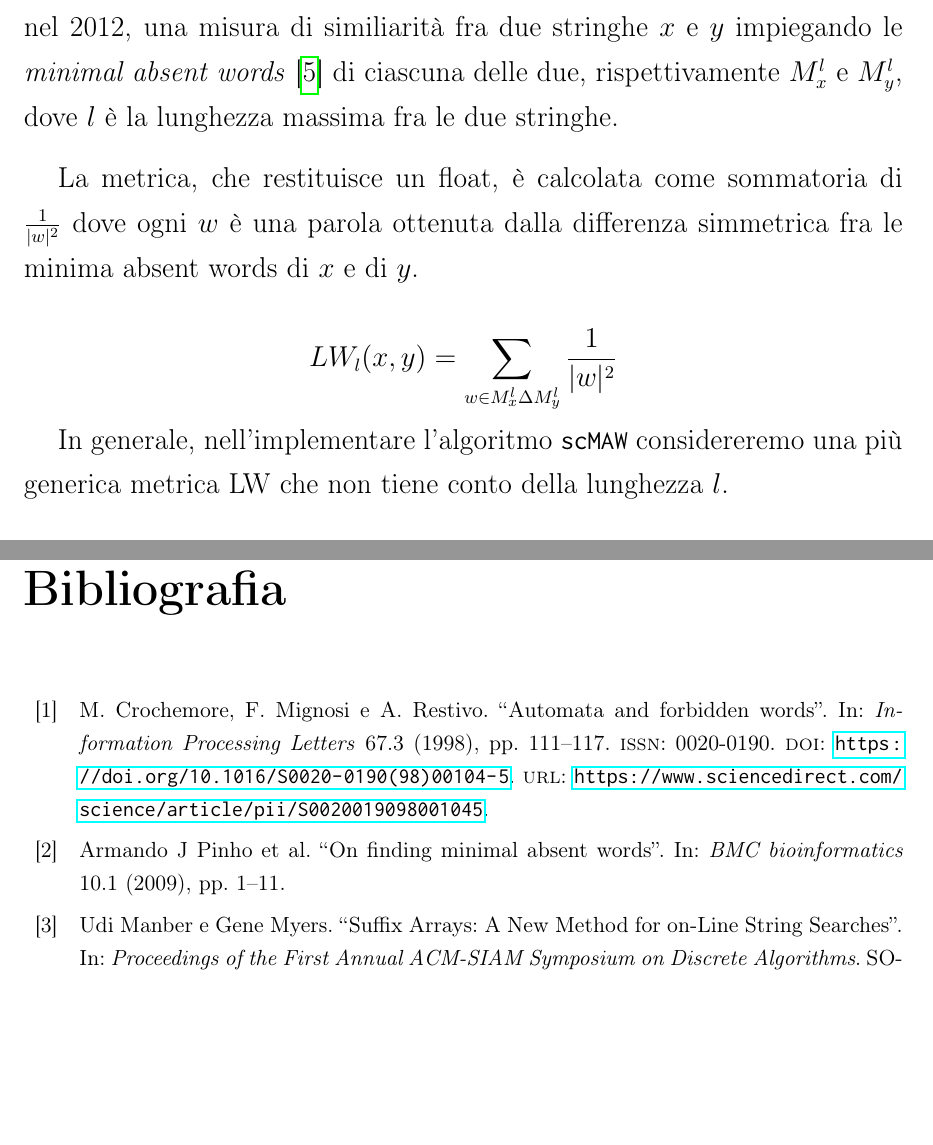
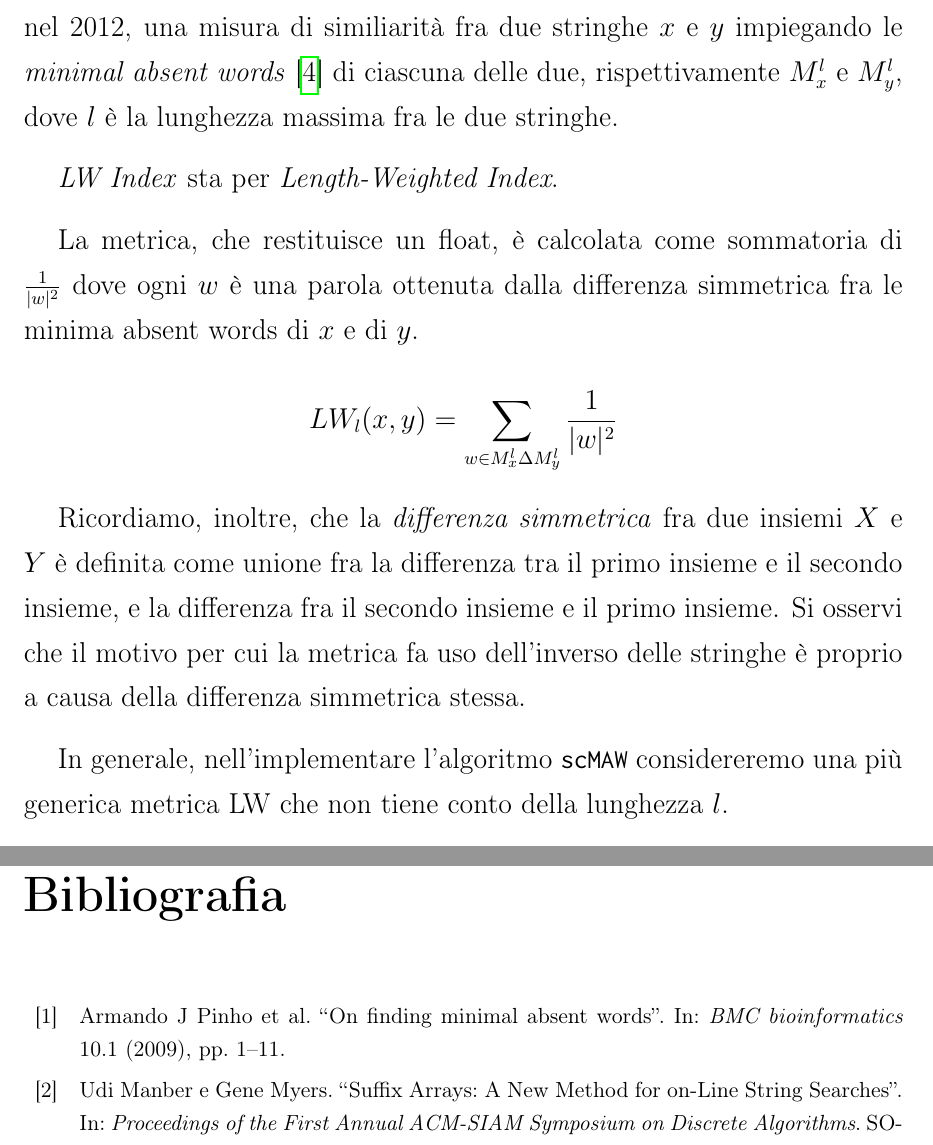
Before and after one commit to antoniogrv/lw-index, a LaTeX book (docs/source/main.tex, which reads docs/source/Capitolo 2/nozionistica.tex, docs/source/bibliografia.bib): two parts of pages 13 and 64 of 65 before the commit and two parts of pages 13 and 65 of 66 after it, joined at a grey line, cut so that both start at the same text, the shorter picture padded with empty space. Compiled offline with pdfLaTeX.

Commit message:
Thesis: Spellchecking

```diff
--- a/docs/source/Capitolo 2/nozionistica.tex
+++ b/docs/source/Capitolo 2/nozionistica.tex
@@ -108,9 +108,19 @@ Chairungsee e Crochemore del King's College di Londra hanno presentato, nel 2012
 
 \vspace{3mm}
 
+\textit{LW Index} sta per \textit{Length-Weighted Index}.
+
+\vspace{3mm}
+
 La metrica, che restituisce un float, è calcolata come sommatoria di $\frac{1}{|w|^2}$ dove ogni $w$ è una parola ottenuta dalla differenza simmetrica fra le minima absent words di $x$ e di $y$.
 
 \[LW_l (x, y)=\sum_{w \in M^l_x \Delta M^l_y} \frac{1}{|w|^2 }\]
+
+\vspace{3mm}
+
+Ricordiamo, inoltre, che la \textit{differenza simmetrica} fra due insiemi $X$ e $Y$ è definita come unione fra la differenza tra il primo insieme e il secondo insieme, e la differenza fra il secondo insieme e il primo insieme. Si osservi che il motivo per cui la metrica fa uso dell'inverso delle stringhe è proprio a causa della differenza simmetrica stessa.
+
+\vspace{3mm}
 
 In generale, nell'implementare l'algoritmo \verb|scMAW| considereremo una più generica metrica LW che non tiene conto della lunghezza $l$.
 
--- a/docs/source/bibliografia.bib
+++ b/docs/source/bibliografia.bib
@@ -8,14 +8,3 @@
  year = 2016,
  pages = "99--111",
 )
-
-@article{CROCHEMORE1998111,
-title = {Automata and forbidden words},
-journal = {Information Processing Letters},
-volume = {67},
-number = {3},
-pages = {111-117},
-year = {1998},
-issn = {0020-0190},
-doi = {https://doi.org/10.1016/S0020-0190(98)00104-5},
-url = {https://www.sciencedirect.com/science/article/pii/S0020019098001045},
```
Also changed, not shown: docs/source/Capitolo 3/scMAW.tex (+1 -1 lines), docs/2022-05-09-Tesi_Gravino_Zizza.pdf (deleted), docs/2022-05-17-Tesi_Gravino_Zizza.pdf (added), docs/source/bibliografia.bib (4 more changed lines).
